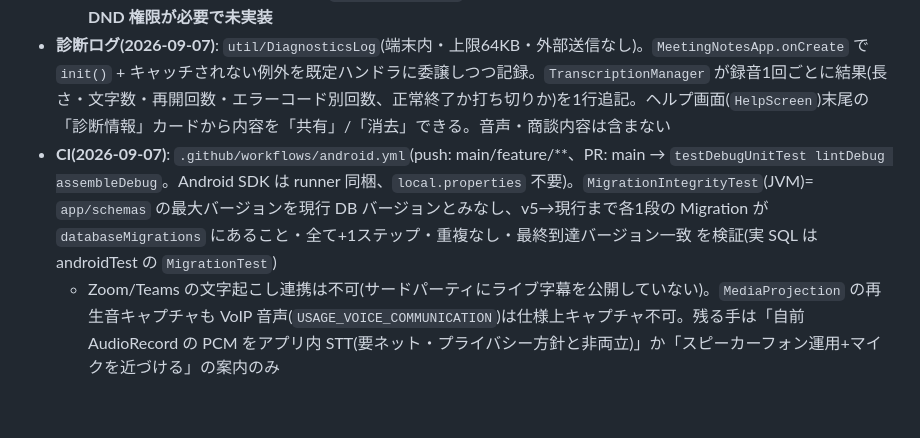
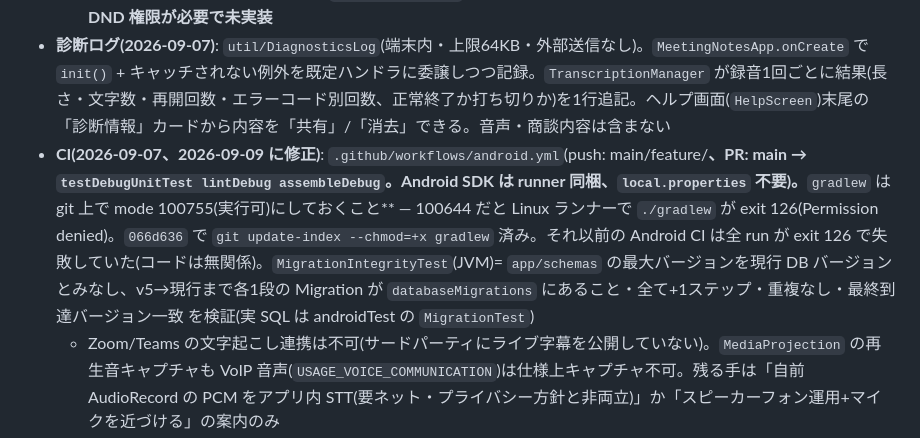
Before and after one commit to nebu965039-gamecreate/MeetingNotes, a Markdown page: CLAUDE.md, the part around the change. GitHub-like rendering; blank space fills up the shorter version.

Commit message:
docs: CLAUDE.md に gradlew 実行権限の CI 注意点を追記
Co-Authored-By: Claude Sonnet 5 <noreply@anthropic.com>

```diff
--- a/CLAUDE.md
+++ b/CLAUDE.md
@@ -193,6 +193,6 @@ MVP相当の機能は一通り実装済み。Google Play Console でのクロー
   - 自前 `AudioRecord` → `ParcelFileDescriptor` パイプ → `EXTRA_AUDIO_SOURCE` で recognizer に供給する `MicAudioFeeder`(2026-09-07)→ **オンデバイス認識器がパイプ入力を受け付けず、テキストが一切出なくなった(音声レベルだけ反応)ため revert**(`3299e34` 版に戻した)
   - 2026-09-07、`3299e34` ベースに (a) 録音中は `STREAM_MUSIC` の音量そのものを 0 に落として `stop()` で復元(`adjustStreamVolume(MUTE)` は SYSTEM/NOTIFICATION には DND 権限が無いと効かないため)。**元の音量を SharedPreferences(`audio_mute`)にも保存し、録音中にプロセスが落ちても次回起動時に `restoreLeftoverMediaVolume()`(`MeetingNotesApp.onCreate`)で復元** (b) `EXTRA_SPEECH_INPUT_COMPLETE_SILENCE_LENGTH_MILLIS` 等に 20秒を指定してセッションが沈黙で切れる頻度を下げる(端末が無視する場合あり) (c) `onPartialResults` を live 表示に反映。**効果音を端末レベルで完全に消すには DND 権限が必要で未実装**
 - **診断ログ(2026-09-07)**: `util/DiagnosticsLog`(端末内・上限64KB・外部送信なし)。`MeetingNotesApp.onCreate` で `init()` + キャッチされない例外を既定ハンドラに委譲しつつ記録。`TranscriptionManager` が録音1回ごとに結果(長さ・文字数・再開回数・エラーコード別回数、正常終了か打ち切りか)を1行追記。ヘルプ画面(`HelpScreen`)末尾の「診断情報」カードから内容を「共有」/「消去」できる。音声・商談内容は含まない
-- **CI(2026-09-07)**: `.github/workflows/android.yml`(push: main/feature/**、PR: main → `testDebugUnitTest lintDebug assembleDebug`。Android SDK は runner 同梱、`local.properties` 不要)。`MigrationIntegrityTest`(JVM)= `app/schemas` の最大バージョンを現行 DB バージョンとみなし、v5→現行まで各1段の Migration が `databaseMigrations` にあること・全て+1ステップ・重複なし・最終到達バージョン一致 を検証(実 SQL は androidTest の `MigrationTest`)
+- **CI(2026-09-07、2026-09-09 に修正)**: `.github/workflows/android.yml`(push: main/feature/**、PR: main → `testDebugUnitTest lintDebug assembleDebug`。Android SDK は runner 同梱、`local.properties` 不要)。**`gradlew` は git 上で mode 100755(実行可)にしておくこと** — 100644 だと Linux ランナーで `./gradlew` が exit 126(Permission denied)。`066d636` で `git update-index --chmod=+x gradlew` 済み。それ以前の Android CI は全 run が exit 126 で失敗していた(コードは無関係)。`MigrationIntegrityTest`(JVM)= `app/schemas` の最大バージョンを現行 DB バージョンとみなし、v5→現行まで各1段の Migration が `databaseMigrations` にあること・全て+1ステップ・重複なし・最終到達バージョン一致 を検証(実 SQL は androidTest の `MigrationTest`)
   - Zoom/Teams の文字起こし連携は不可(サードパーティにライブ字幕を公開していない)。`MediaProjection` の再生音キャプチャも VoIP 音声(`USAGE_VOICE_COMMUNICATION`)は仕様上キャプチャ不可。残る手は「自前 AudioRecord の PCM をアプリ内 STT(要ネット・プライバシー方針と非両立)」か「スピーカーフォン運用+マイクを近づける」の案内のみ
 - (対応済み)DBマイグレーション: v5以降は正式Migrationを書く方式に変更済み(上記「アーキテクチャ・設計上の重要事項」参照)。v1〜v4からの更新のみ破壊的
```
